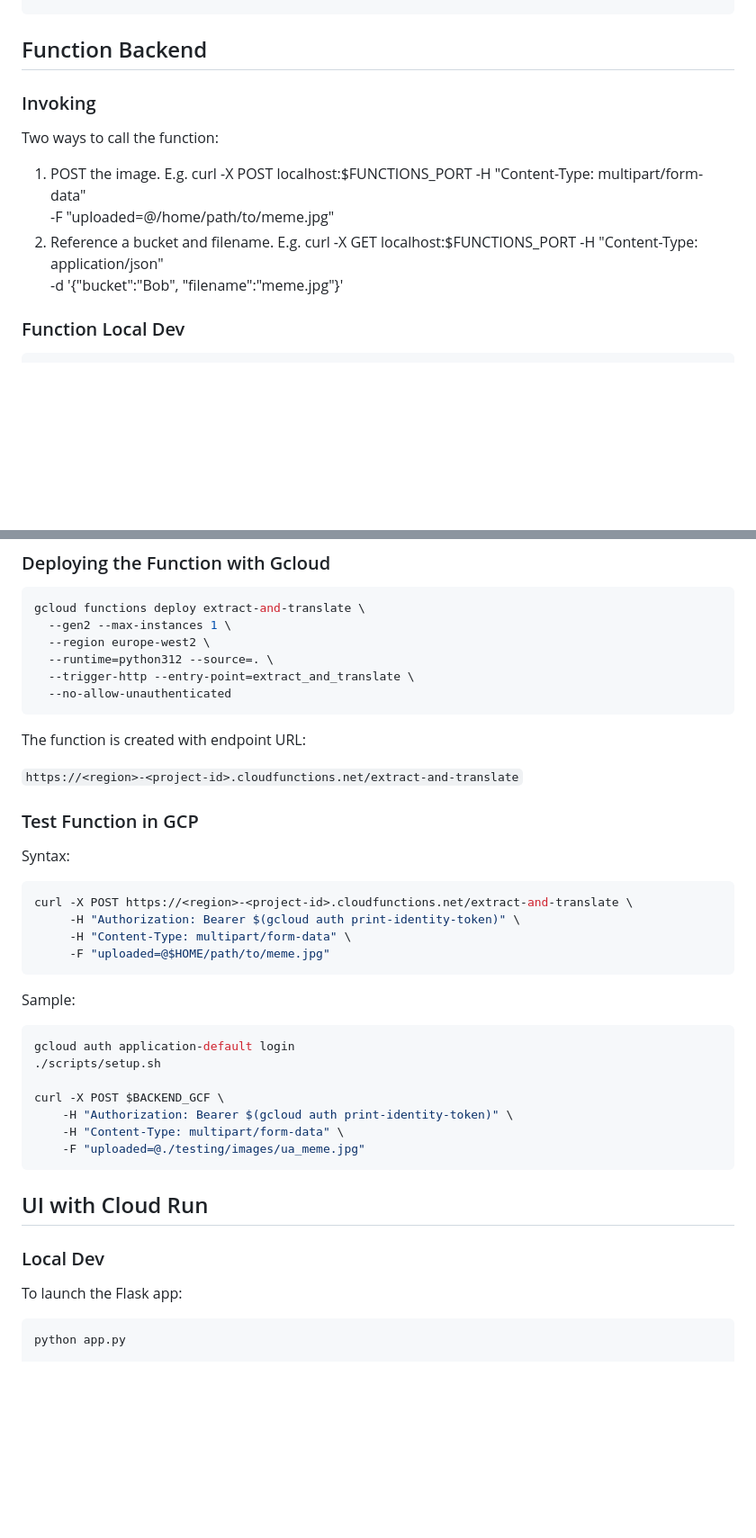
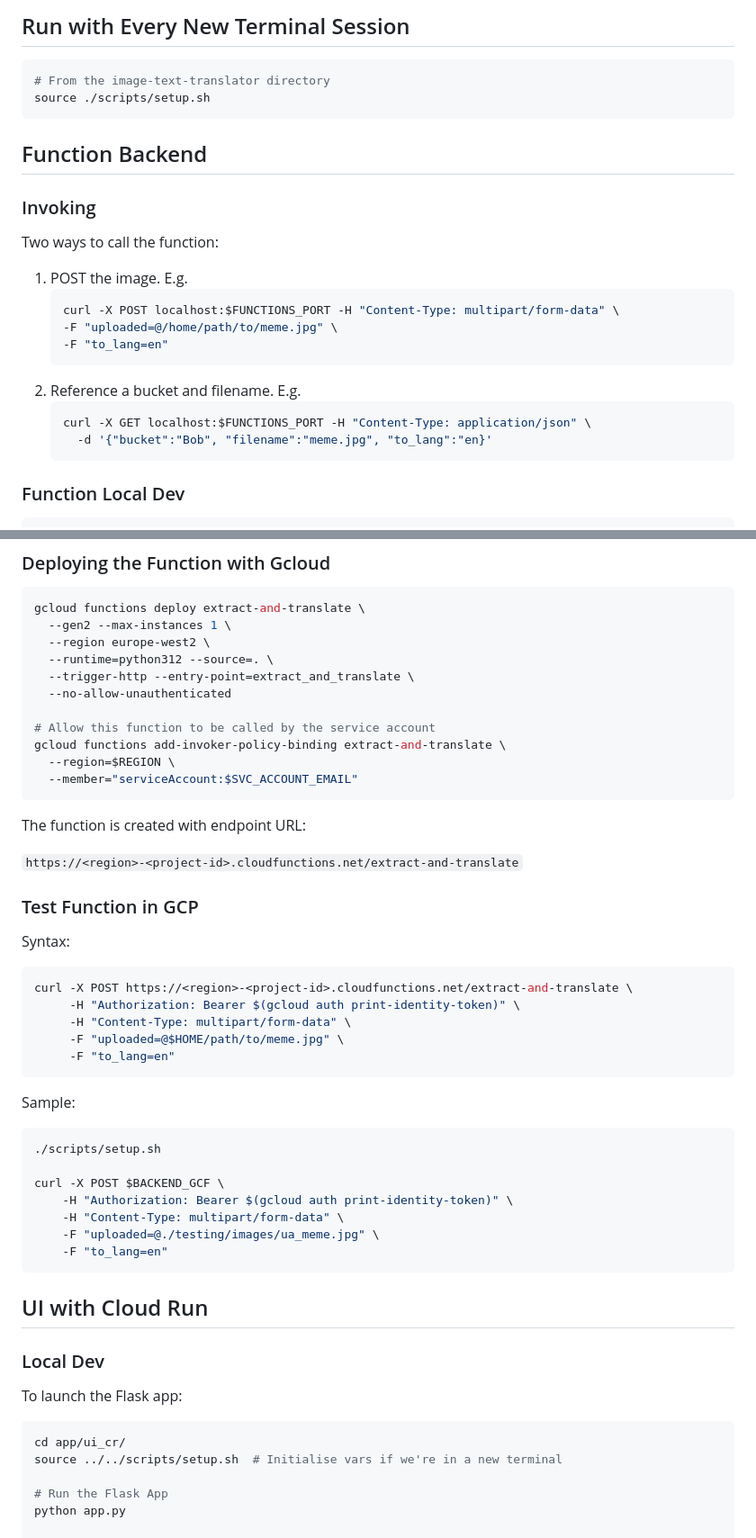
Before and after one commit to apsocarras/image-text-translator, a Markdown page: README.md, 2 parts joined by grey strips. Shown: that part at 90% size. Rendered like a GitHub page; blank space fills up the shorter version.

````diff
--- a/README.md
+++ b/README.md
@@ -104,3 +146,10 @@ gcloud services enable iamcredentials.googleapis.com
+## Run with Every New Terminal Session
+
+```bash
+# From the image-text-translator directory
+source ./scripts/setup.sh
+```
+
 ## Function Backend
 
 ### Invoking
@@ -108,11 +157,16 @@ gcloud services enable iamcredentials.googleapis.com
 Two ways to call the function:
 
 1. POST the image. E.g.
+   ```bash
    curl -X POST localhost:$FUNCTIONS_PORT -H "Content-Type: multipart/form-data" \
-   -F "uploaded=@/home/path/to/meme.jpg"
+   -F "uploaded=@/home/path/to/meme.jpg" \
+   -F "to_lang=en"
+   ```
 1. Reference a bucket and filename. E.g.
+   ```bash
    curl -X GET localhost:$FUNCTIONS_PORT -H "Content-Type: application/json" \
-     -d '{"bucket":"Bob", "filename":"meme.jpg"}'
+     -d '{"bucket":"Bob", "filename":"meme.jpg", "to_lang":"en}'
+   ```
 
 ### Function Local Dev
 
@@ -144,6 +198,11 @@ gcloud functions deploy extract-and-translate \
   --runtime=python312 --source=. \
   --trigger-http --entry-point=extract_and_translate \
   --no-allow-unauthenticated
+
+# Allow this function to be called by the service account
+gcloud functions add-invoker-policy-binding extract-and-translate \
+  --region=$REGION \
+  --member="serviceAccount:$SVC_ACCOUNT_EMAIL"
 ```
 
 The function is created with endpoint URL:
@@ -158,19 +217,20 @@ Syntax:
 curl -X POST https://<region>-<project-id>.cloudfunctions.net/extract-and-translate \
      -H "Authorization: Bearer $(gcloud auth print-identity-token)" \
      -H "Content-Type: multipart/form-data" \
-     -F "uploaded=@$HOME/path/to/meme.jpg"
+     -F "uploaded=@$HOME/path/to/meme.jpg" \
+     -F "to_lang=en"
 ```
 
 Sample:
 
 ```bash
-gcloud auth application-default login
 ./scripts/setup.sh
 
 curl -X POST $BACKEND_GCF \
     -H "Authorization: Bearer $(gcloud auth print-identity-token)" \
     -H "Content-Type: multipart/form-data" \
-    -F "uploaded=@./testing/images/ua_meme.jpg"
+    -F "uploaded=@./testing/images/ua_meme.jpg" \
+    -F "to_lang=en"
 ```
 
 ## UI with Cloud Run
@@ -180,6 +240,10 @@ curl -X POST $BACKEND_GCF \
 To launch the Flask app:
 
 ```bash
+cd app/ui_cr/
+source ../../scripts/setup.sh  # Initialise vars if we're in a new terminal
+
+# Run the Flask App
 python app.py
 
 # Or with the Flask command.
````
Also changed, not shown: other parts of README.md (+70 -28 lines), testing/testing.md (+17 -0 lines), testing/images/funerals.jpg (added), 6 other files.
